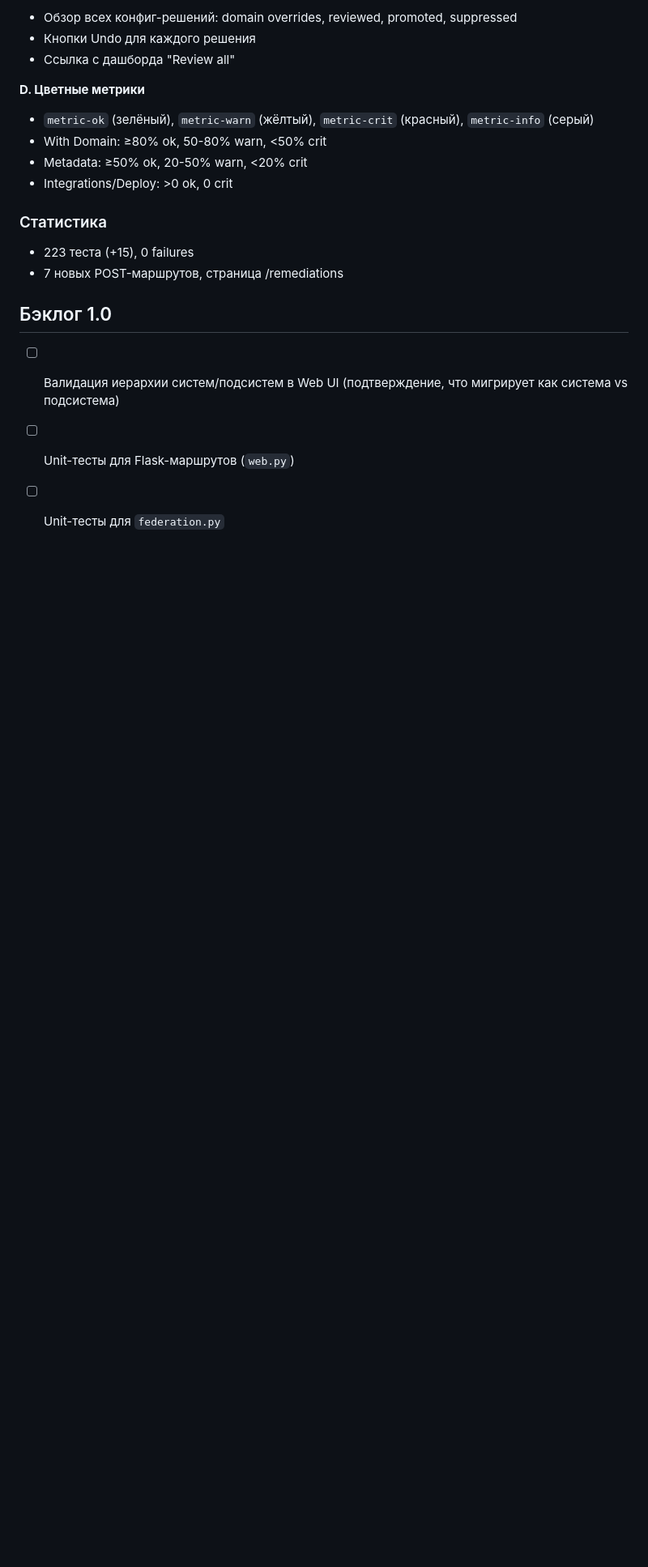
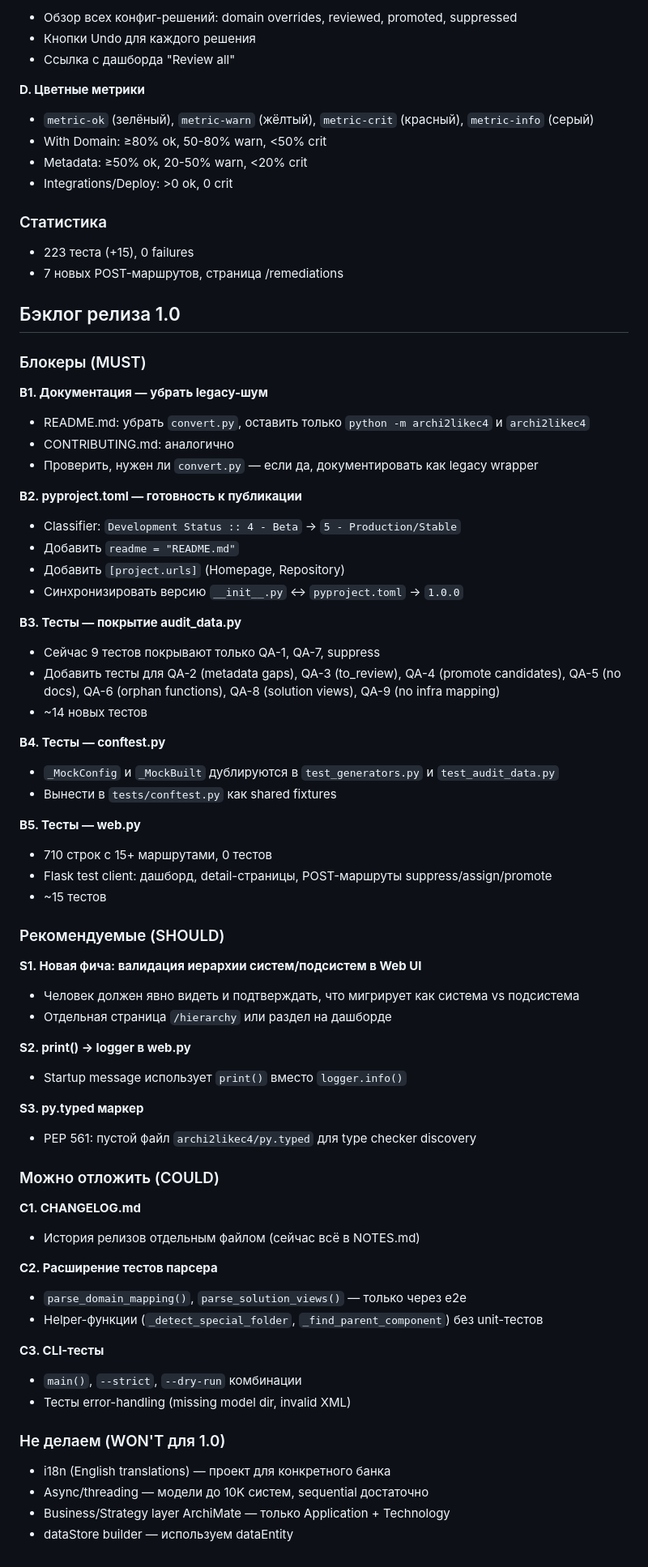
Before and after one commit to Lenivvenil/archi2likec4, a Markdown page: NOTES.md, the part around the change. Shown at 81% size. Drawn GitHub-style; blank space fills up the shorter version.

Commit message:
docs: structured 1.0 release backlog in NOTES.md
Replace naive TODO list with prioritized MoSCoW backlog:
- MUST: docs cleanup, pyproject metadata, test coverage
- SHOULD: hierarchy validation UI, py.typed
- COULD: CHANGELOG, parser/CLI tests
- WON'T: i18n, async, business layer

Co-Authored-By: Claude Opus 4.6 <noreply@anthropic.com>

```diff
--- a/NOTES.md
+++ b/NOTES.md
@@ -1160,8 +1160,63 @@ output/
 - 223 теста (+15), 0 failures
 - 7 новых POST-маршрутов, страница /remediations
 
-## Бэклог 1.0
+## Бэклог релиза 1.0
 
-- [ ] Валидация иерархии систем/подсистем в Web UI (подтверждение, что мигрирует как система vs подсистема)
-- [ ] Unit-тесты для Flask-маршрутов (`web.py`)
-- [ ] Unit-тесты для `federation.py`
+### Блокеры (MUST)
+
+**B1. Документация — убрать legacy-шум**
+- README.md: убрать `convert.py`, оставить только `python -m archi2likec4` и `archi2likec4`
+- CONTRIBUTING.md: аналогично
+- Проверить, нужен ли `convert.py` — если да, документировать как legacy wrapper
+
+**B2. pyproject.toml — готовность к публикации**
+- Classifier: `Development Status :: 4 - Beta` → `5 - Production/Stable`
+- Добавить `readme = "README.md"`
+- Добавить `[project.urls]` (Homepage, Repository)
+- Синхронизировать версию `__init__.py` ↔ `pyproject.toml` → `1.0.0`
+
+**B3. Тесты — покрытие audit_data.py**
+- Сейчас 9 тестов покрывают только QA-1, QA-7, suppress
+- Добавить тесты для QA-2 (metadata gaps), QA-3 (to_review), QA-4 (promote candidates), QA-5 (no docs), QA-6 (orphan functions), QA-8 (solution views), QA-9 (no infra mapping)
+- ~14 новых тестов
+
+**B4. Тесты — conftest.py**
+- `_MockConfig` и `_MockBuilt` дублируются в `test_generators.py` и `test_audit_data.py`
+- Вынести в `tests/conftest.py` как shared fixtures
+
+**B5. Тесты — web.py**
+- 710 строк с 15+ маршрутами, 0 тестов
+- Flask test client: дашборд, detail-страницы, POST-маршруты suppress/assign/promote
+- ~15 тестов
+
+### Рекомендуемые (SHOULD)
+
+**S1. Новая фича: валидация иерархии систем/подсистем в Web UI**
+- Человек должен явно видеть и подтверждать, что мигрирует как система vs подсистема
+- Отдельная страница `/hierarchy` или раздел на дашборде
+
+**S2. print() → logger в web.py**
+- Startup message использует `print()` вместо `logger.info()`
+
+**S3. py.typed маркер**
+- PEP 561: пустой файл `archi2likec4/py.typed` для type checker discovery
+
+### Можно отложить (COULD)
+
+**C1. CHANGELOG.md**
+- История релизов отдельным файлом (сейчас всё в NOTES.md)
+
+**C2. Расширение тестов парсера**
+- `parse_domain_mapping()`, `parse_solution_views()` — только через e2e
+- Helper-функции (`_detect_special_folder`, `_find_parent_component`) без unit-тестов
+
+**C3. CLI-тесты**
+- `main()`, `--strict`, `--dry-run` комбинации
+- Тесты error-handling (missing model dir, invalid XML)
+
+### Не делаем (WON'T для 1.0)
+
+- i18n (English translations) — проект для конкретного банка
+- Async/threading — модели до 10K систем, sequential достаточно
+- Business/Strategy layer ArchiMate — только Application + Technology
+- dataStore builder — используем dataEntity
```
